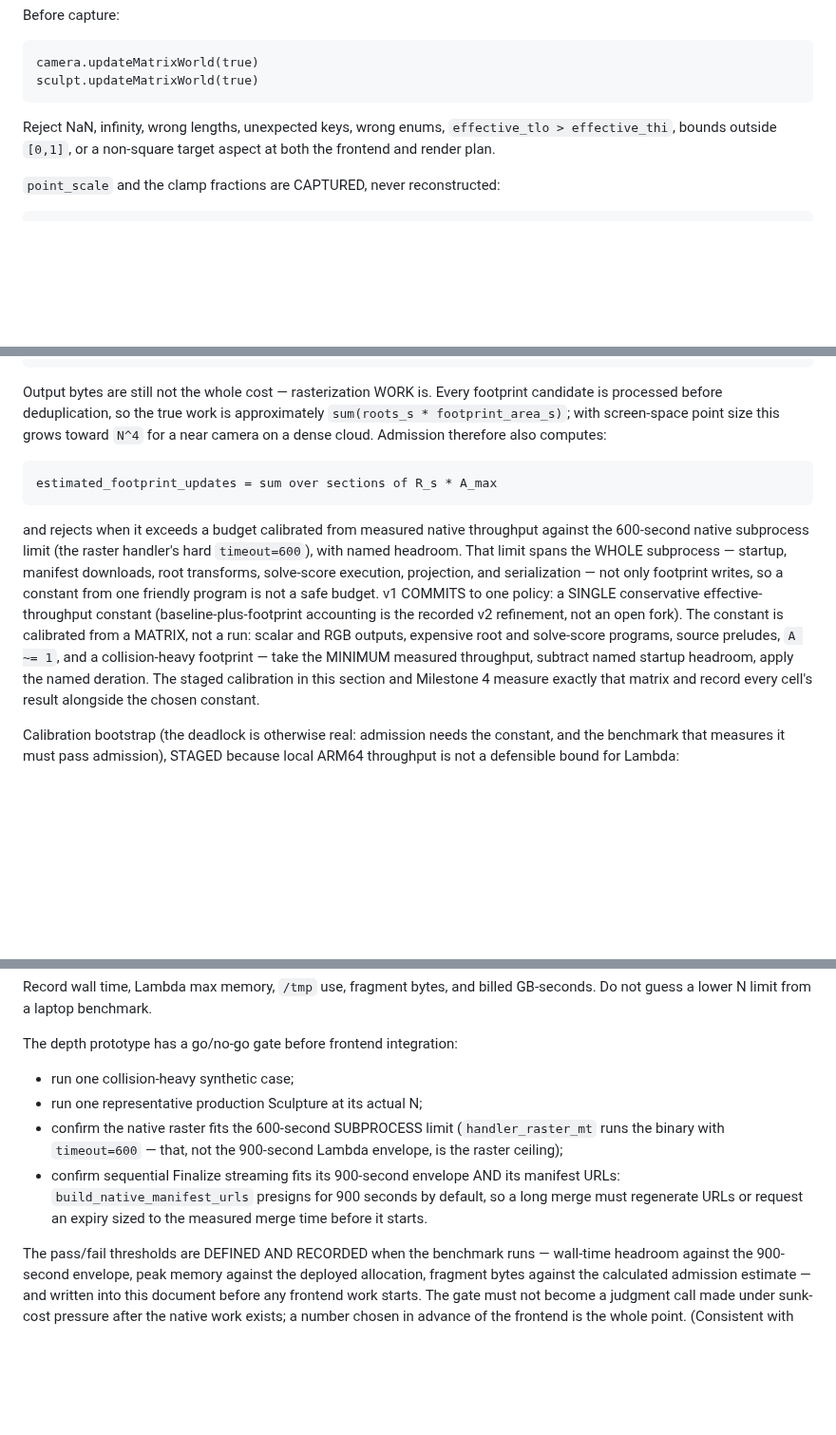
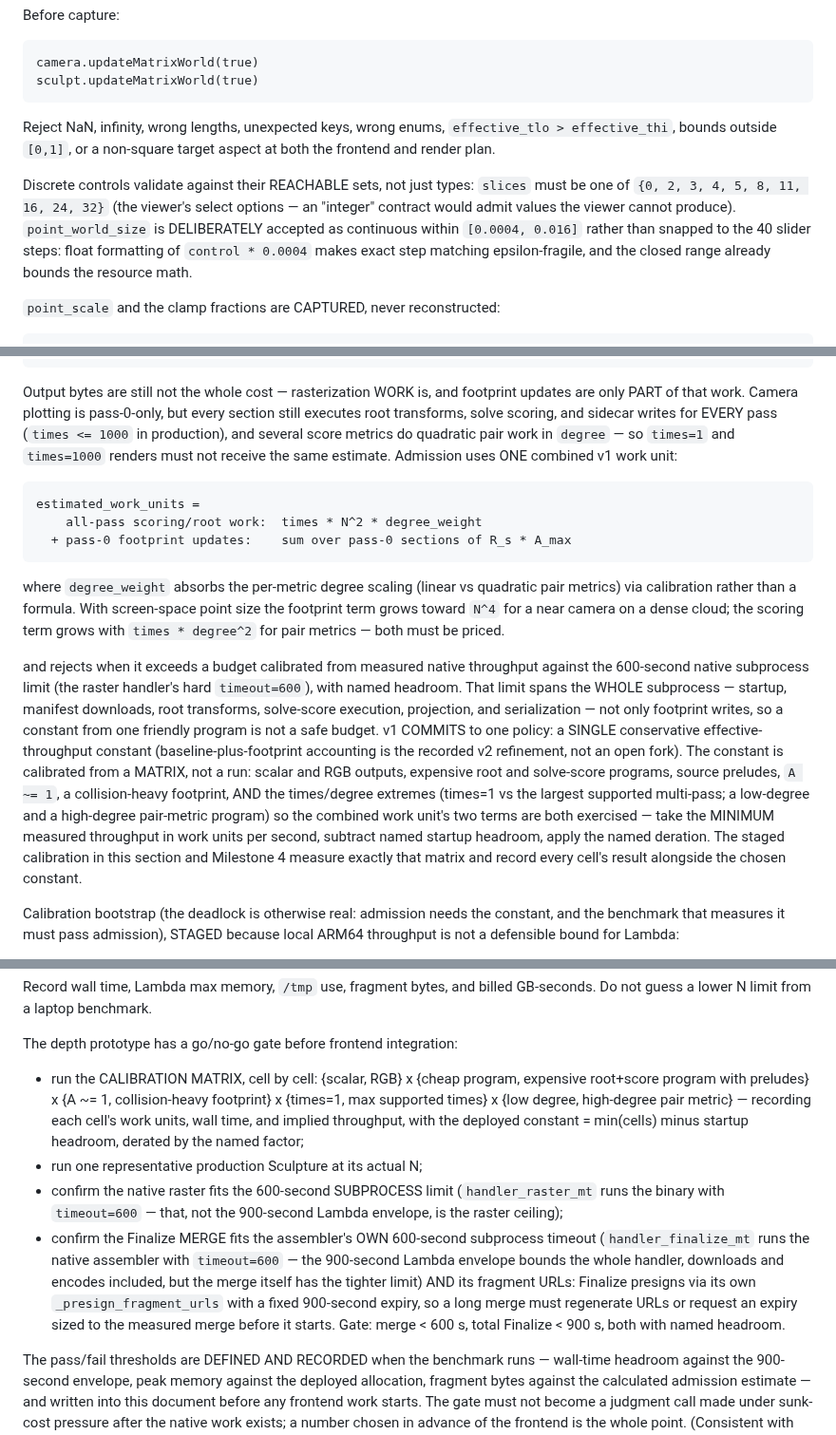
Before and after one commit to nassuphis/karpo_hackathon, a Markdown page: polypaint/view-snap-plan.md, 3 parts joined by grey strips. Shown at 95% size. Rendered like a GitHub page; blank space fills up the shorter version.

Commit message:
ViewSnap plan: round 9 — combined work unit, real finalize limits
F1: admission's work unit now prices BOTH terms — all-pass scoring/root
work (times * N^2 * degree_weight; production allows times<=1000 and
pair metrics are quadratic in degree) plus pass-0 footprint updates —
so times=1 and times=1000 can no longer receive the same estimate; the
calibration matrix gains times/degree extremes. F2: the go/no-go gate
enumerates the actual calibration cells ({scalar,RGB} x programs x
footprints x times x degree) and states min-cell minus headroom with
named deration as the deployed constant. F3: finalize's limits
corrected — the native merge has its OWN 600-second subprocess timeout
inside the 900-second handler envelope, and URLs come from finalize's
_presign_fragment_urls (fixed 900 s), not build_native_manifest_urls;
gate: merge<600s, total<900s. F4: the digest includes schema version
and matrix_layout so changed semantics cannot reuse a v1 identity.
F5: slices validates against the viewer's reachable set; point size is
deliberately continuous within the closed range (documented).

Co-Authored-By: Claude Fable 5 <noreply@anthropic.com>

````diff
--- a/polypaint/view-snap-plan.md
+++ b/polypaint/view-snap-plan.md
@@ -432,6 +432,15 @@ Reject NaN, infinity, wrong lengths, unexpected keys, wrong enums,
 `effective_tlo > effective_thi`, bounds outside `[0,1]`, or a non-square
 target aspect at both the frontend and render plan.
 
+Discrete controls validate against their REACHABLE sets, not just
+types: `slices` must be one of `{0, 2, 3, 4, 5, 8, 11, 16, 24, 32}`
+(the viewer's select options — an "integer" contract would admit values
+the viewer cannot produce). `point_world_size` is DELIBERATELY accepted
+as continuous within `[0.0004, 0.016]` rather than snapped to the 40
+slider steps: float formatting of `control * 0.0004` makes exact step
+matching epsilon-fragile, and the closed range already bounds the
+resource math.
+
 `point_scale` and the clamp fractions are CAPTURED, never reconstructed:
 
 ```text
@@ -841,15 +850,25 @@ Uploads           = any object over the 5 GiB single-PUT ceiling must go
                     sidecar crosses it first at large N*times.
 ```
 
-Output bytes are still not the whole cost — rasterization WORK is. Every
-footprint candidate is processed before deduplication, so the true work
-is approximately `sum(roots_s * footprint_area_s)`; with screen-space
-point size this grows toward `N^4` for a near camera on a dense cloud.
-Admission therefore also computes:
-
-```text
-estimated_footprint_updates = sum over sections of R_s * A_max
-```
+Output bytes are still not the whole cost — rasterization WORK is, and
+footprint updates are only PART of that work. Camera plotting is
+pass-0-only, but every section still executes root transforms, solve
+scoring, and sidecar writes for EVERY pass (`times <= 1000` in
+production), and several score metrics do quadratic pair work in
+`degree` — so `times=1` and `times=1000` renders must not receive the
+same estimate. Admission uses ONE combined v1 work unit:
+
+```text
+estimated_work_units =
+    all-pass scoring/root work:  times * N^2 * degree_weight
+  + pass-0 footprint updates:    sum over pass-0 sections of R_s * A_max
+```
+
+where `degree_weight` absorbs the per-metric degree scaling (linear vs
+quadratic pair metrics) via calibration rather than a formula. With
+screen-space point size the footprint term grows toward `N^4` for a
+near camera on a dense cloud; the scoring term grows with
+`times * degree^2` for pair metrics — both must be priced.
 
 and rejects when it exceeds a budget calibrated from measured native
 throughput against the 600-second native subprocess limit (the raster
@@ -861,9 +880,12 @@ budget. v1 COMMITS to one policy: a SINGLE conservative
 effective-throughput constant (baseline-plus-footprint accounting is
 the recorded v2 refinement, not an open fork). The constant is
 calibrated from a MATRIX, not a run: scalar and RGB outputs, expensive
-root and solve-score programs, source preludes, `A ~= 1`, and a
-collision-heavy footprint — take the MINIMUM measured throughput,
-subtract named startup headroom, apply the named deration. The staged
+root and solve-score programs, source preludes, `A ~= 1`, a
+collision-heavy footprint, AND the times/degree extremes (times=1 vs
+the largest supported multi-pass; a low-degree and a high-degree
+pair-metric program) so the combined work unit's two terms are both
+exercised — take the MINIMUM measured throughput in work units per
+second, subtract named startup headroom, apply the named deration. The staged
 calibration in this section and Milestone 4 measure exactly that
 matrix and record every cell's result alongside the chosen constant.
 
@@ -1433,15 +1457,25 @@ GB-seconds. Do not guess a lower N limit from a laptop benchmark.
 
 The depth prototype has a go/no-go gate before frontend integration:
 
-- run one collision-heavy synthetic case;
+- run the CALIBRATION MATRIX, cell by cell: {scalar, RGB} x {cheap
+  program, expensive root+score program with preludes} x {A ~= 1,
+  collision-heavy footprint} x {times=1, max supported times} x
+  {low degree, high-degree pair metric} — recording each cell's work
+  units, wall time, and implied throughput, with the deployed constant
+  = min(cells) minus startup headroom, derated by the named factor;
 - run one representative production Sculpture at its actual N;
 - confirm the native raster fits the 600-second SUBPROCESS limit
   (`handler_raster_mt` runs the binary with `timeout=600` — that, not
   the 900-second Lambda envelope, is the raster ceiling);
-- confirm sequential Finalize streaming fits its 900-second envelope AND
-  its manifest URLs: `build_native_manifest_urls` presigns for 900
-  seconds by default, so a long merge must regenerate URLs or request an
-  expiry sized to the measured merge time before it starts.
+- confirm the Finalize MERGE fits the assembler's OWN 600-second
+  subprocess timeout (`handler_finalize_mt` runs the native assembler
+  with `timeout=600` — the 900-second Lambda envelope bounds the whole
+  handler, downloads and encodes included, but the merge itself has the
+  tighter limit) AND its fragment URLs: Finalize presigns via its own
+  `_presign_fragment_urls` with a fixed 900-second expiry, so a long
+  merge must regenerate URLs or request an expiry sized to the measured
+  merge before it starts. Gate: merge < 600 s, total Finalize < 900 s,
+  both with named headroom.
 
 The pass/fail thresholds are DEFINED AND RECORDED when the benchmark runs
 — wall-time headroom against the 900-second envelope, peak memory against
````
Also changed, not shown: other parts of polypaint/view-snap-plan.md (+4 -2 lines).
